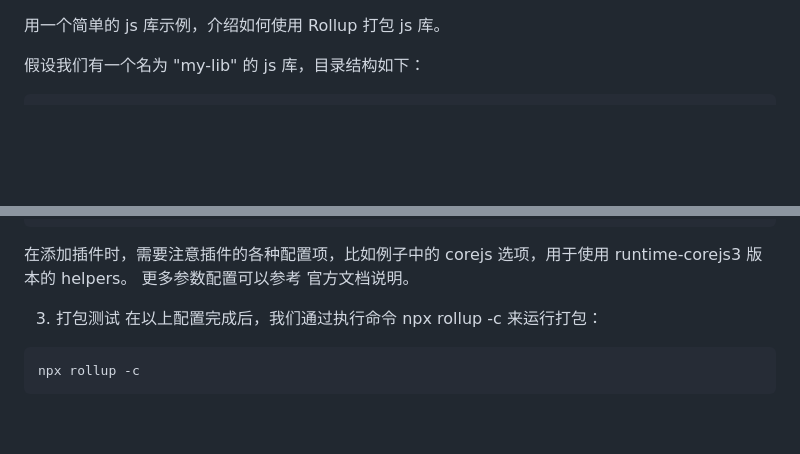
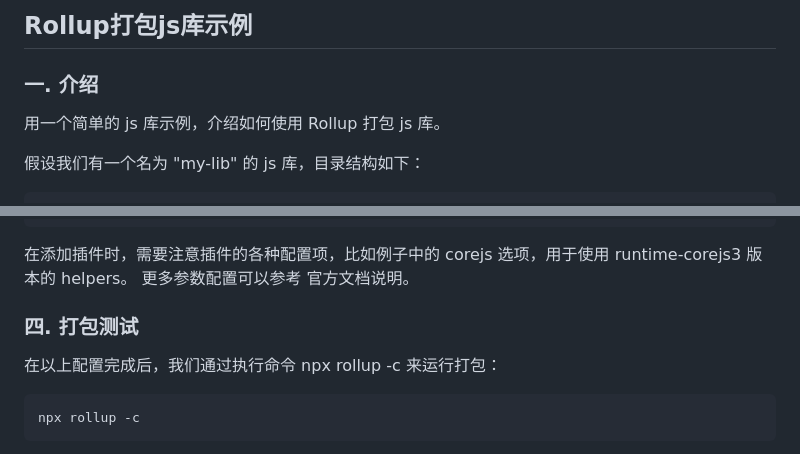
Before and after one commit to diorlitao/rollup-demo, a Markdown page: README.md, 2 parts joined by grey strips. GitHub-like rendering; blank space fills up the shorter version.

````diff
--- a/README.md
+++ b/README.md
@@ -1,3 +1,7 @@
+## Rollup打包js库示例
+
+### 一. 介绍
+
 用一个简单的 js 库示例，介绍如何使用 Rollup 打包 js 库。
 
 假设我们有一个名为 "my-lib" 的 js 库，目录结构如下：
@@ -121,8 +124,9 @@ module.exports = {
 
 在添加插件时，需要注意插件的各种配置项，比如例子中的 corejs 选项，用于使用 runtime-corejs3 版本的 helpers。 更多参数配置可以参考 官方文档说明。
 
-3. 打包测试
-   在以上配置完成后，我们通过执行命令 npx rollup -c 来运行打包：
+### 四. 打包测试
+
+在以上配置完成后，我们通过执行命令 npx rollup -c 来运行打包：
 
 ```shell
 npx rollup -c
````
Also changed, not shown: other parts of README.md (+20 -11 lines).
